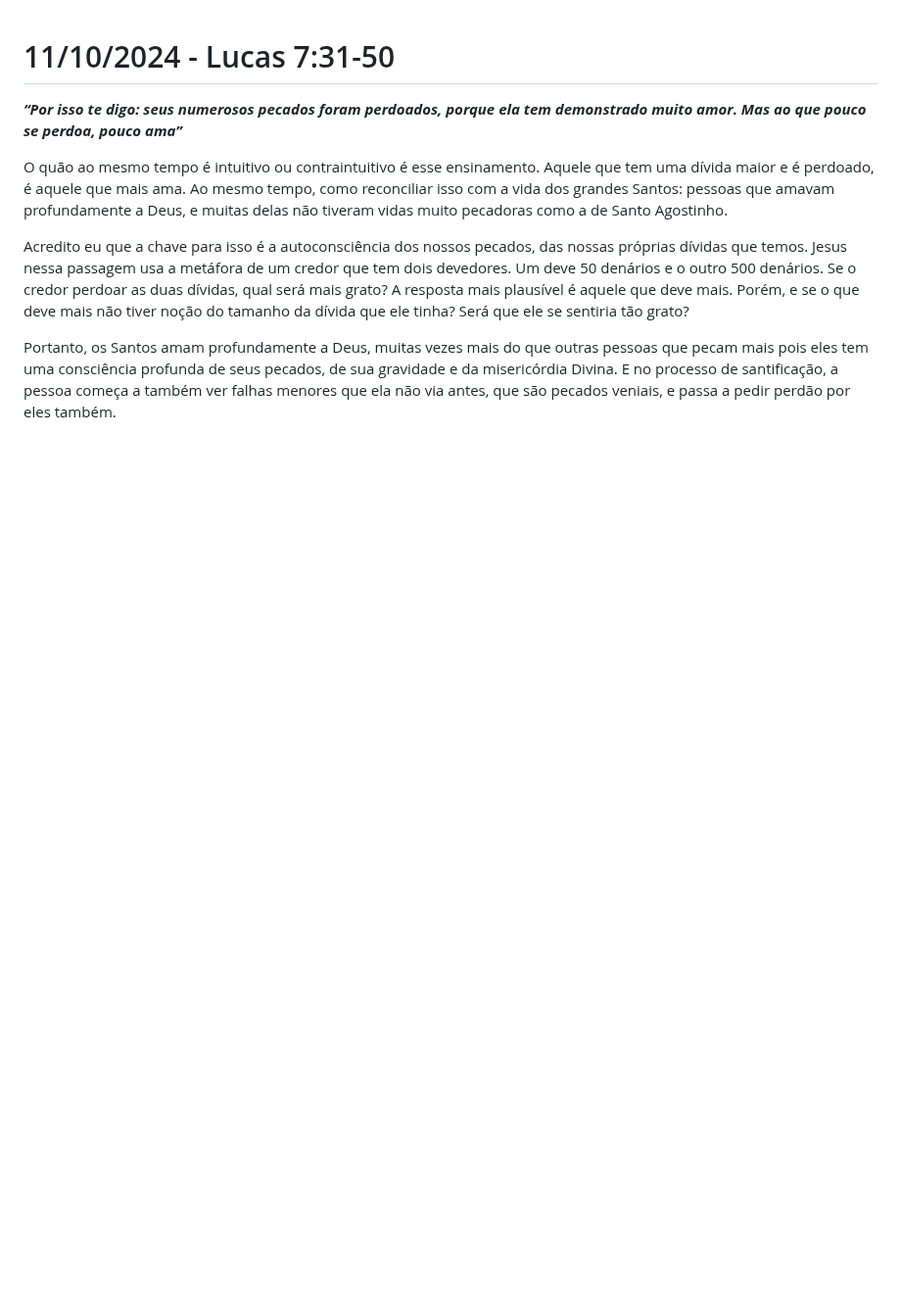
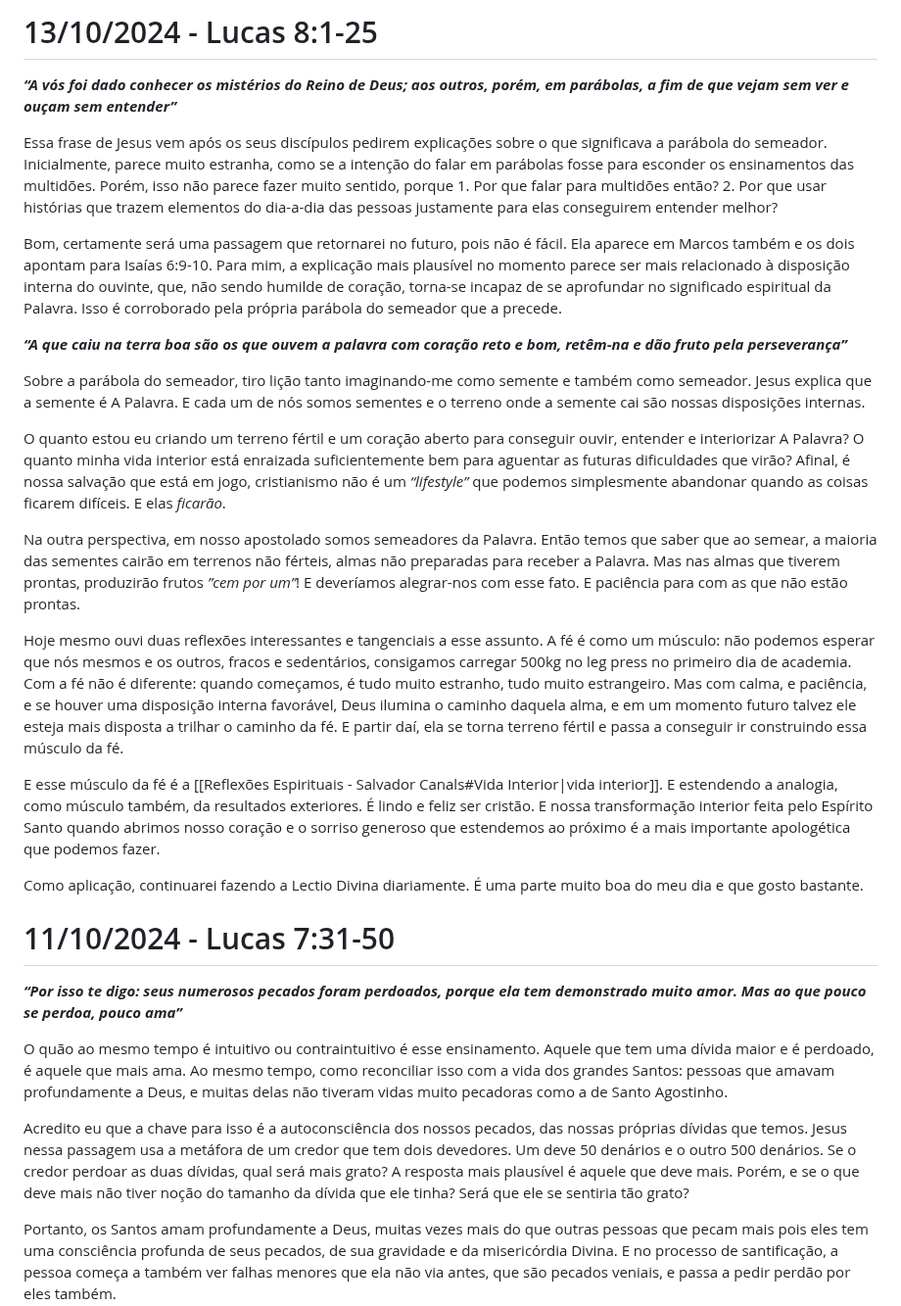
Before and after one commit to gustavo-depaula/gustavo-depaula.github.io, a Markdown page: content/catholicism/Diário de Lectio Divina.md, the part around the change. Shown at 98% size. GitHub-like rendering; blank space fills up the shorter version.

Commit message:
lectio 13/10

```diff
--- a/content/catholicism/Diário de Lectio Divina.md
+++ b/content/catholicism/Diário de Lectio Divina.md
@@ -1,3 +1,23 @@
+# 13/10/2024 - Lucas 8:1-25
+***“A vós foi dado conhecer os mistérios do Reino de Deus; aos outros, porém, em parábolas, a fim de que vejam sem ver e ouçam sem entender”***
+
+Essa frase de Jesus vem após os seus discípulos pedirem explicações sobre o que significava a parábola do semeador. Inicialmente, parece muito estranha, como se a intenção do falar em parábolas fosse para esconder os ensinamentos das multidões. Porém, isso não parece fazer muito sentido, porque 1. Por que falar para multidões então? 2. Por que usar histórias que trazem elementos do dia-a-dia das pessoas justamente para elas conseguirem entender melhor?
+
+Bom, certamente será uma passagem que retornarei no futuro, pois não é fácil. Ela aparece em Marcos também e os dois apontam para Isaías 6:9-10. Para mim, a explicação mais plausível no momento parece ser mais relacionado à disposição interna do ouvinte, que, não sendo humilde de coração, torna-se incapaz de se aprofundar no significado espiritual da Palavra. Isso é corroborado pela própria parábola do semeador que a precede.
+
+***“A que caiu na terra boa são os que ouvem a palavra com coração reto e bom, retêm-na e dão fruto pela perseverança”***
+
+Sobre a parábola do semeador, tiro lição tanto imaginando-me como semente e também como semeador. Jesus explica que a semente é A Palavra. E cada um de nós somos sementes e o terreno onde a semente cai são nossas disposições internas.
+
+O quanto estou eu criando um terreno fértil e um coração aberto para conseguir ouvir, entender e interiorizar A Palavra? O quanto minha vida interior está enraizada suficientemente bem para aguentar as futuras dificuldades que virão? Afinal, é nossa salvação que está em jogo, cristianismo não é um *“lifestyle”* que podemos simplesmente abandonar quando as coisas ficarem difíceis. E elas *ficarão*.
+
+Na outra perspectiva, em nosso apostolado somos semeadores da Palavra. Então temos que saber que ao semear, a maioria das sementes cairão em terrenos não férteis, almas não preparadas para receber a Palavra. Mas nas almas que tiverem prontas, produzirão frutos *”cem por um”*! E deveríamos alegrar-nos com esse fato. E paciência para com as que não estão prontas.
+
+Hoje mesmo ouvi duas reflexões interessantes e tangenciais a esse assunto. A fé é como um músculo: não podemos esperar que nós mesmos e os outros, fracos e sedentários, consigamos carregar 500kg no leg press no primeiro dia de academia. Com a fé não é diferente: quando começamos, é tudo muito estranho, tudo muito estrangeiro. Mas com calma, e paciência, e se houver uma disposição interna favorável, Deus ilumina o caminho daquela alma, e em um momento futuro talvez ele esteja mais disposta a trilhar o caminho da fé. E partir daí, ela se torna terreno fértil e passa a conseguir ir construindo essa músculo da fé.
+
+E esse músculo da fé é a [[Reflexões Espirituais - Salvador Canals#Vida Interior|vida interior]]. E estendendo a analogia, como músculo também, da resultados exteriores. É lindo e feliz ser cristão. E nossa transformação interior feita pelo Espírito Santo quando abrimos nosso coração e o sorriso generoso que estendemos ao próximo é a mais importante apologética que podemos fazer.
+
+Como aplicação, continuarei fazendo a Lectio Divina diariamente. É uma parte muito boa do meu dia e que gosto bastante.
 # 11/10/2024 - Lucas 7:31-50
 ***“Por isso te digo: seus numerosos pecados foram perdoados, porque ela tem demonstrado muito amor. Mas ao que pouco se perdoa, pouco ama”***
 
```
